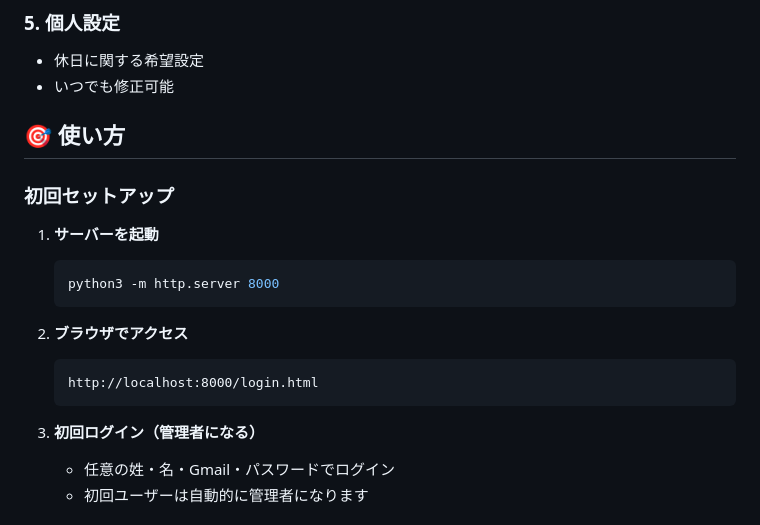
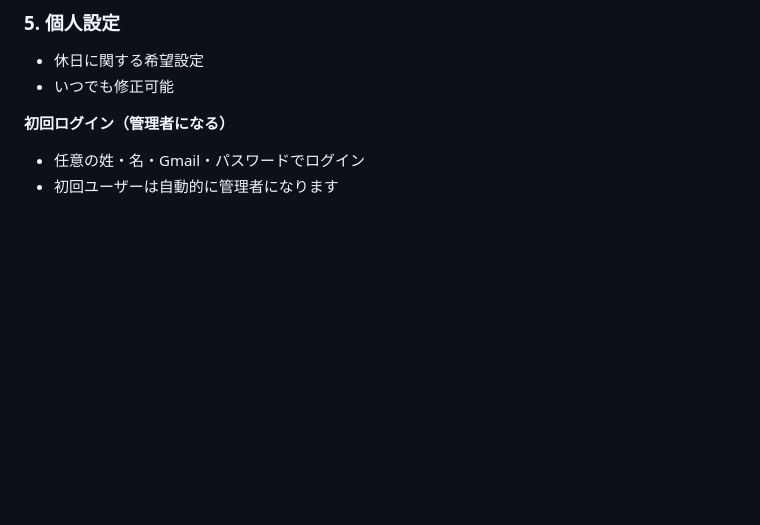
Before and after one commit to doraemon0218/shift_generator, a Markdown page: README.md, the part around the change printed below. GitHub-like rendering; blank space fills up the shorter version.

````diff
--- a/README.md
+++ b/README.md
@@ -84,21 +76,8 @@ python3 -m http.server 8000
 - 休日に関する希望設定
 - いつでも修正可能
 
-## 🎯 使い方
 
-### 初回セットアップ
-
-1. **サーバーを起動**
-   ```bash
-   python3 -m http.server 8000
-   ```
-
-2. **ブラウザでアクセス**
-   ```
-   http://localhost:8000/login.html
-   ```
-
-3. **初回ログイン（管理者になる）**
+ **初回ログイン（管理者になる）**
    - 任意の姓・名・Gmail・パスワードでログイン
    - 初回ユーザーは自動的に管理者になります
 
````
Also changed, not shown: other parts of README.md (+0 -44 lines).
